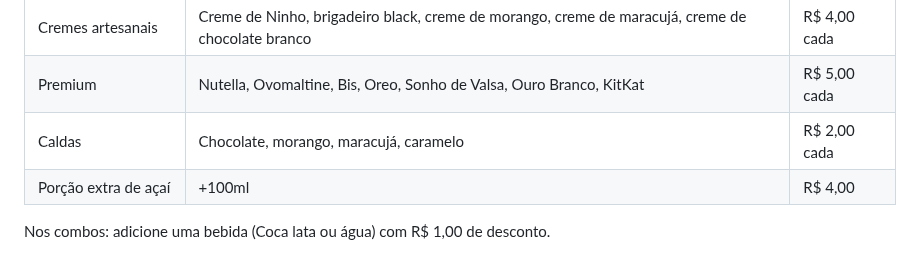
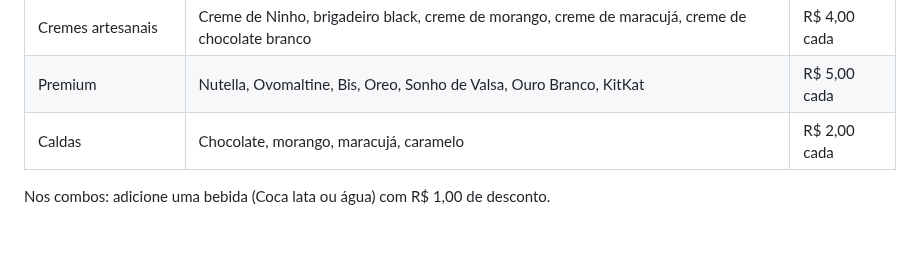
Before and after one commit to Henr2023/A-a-Imperial, a Markdown page: CARDAPIO.md, the part around the change. Rendered like a GitHub page.

Commit message:
Remove porção extra de açaí

```diff
--- a/CARDAPIO.md
+++ b/CARDAPIO.md
@@ -108,6 +108,5 @@ Açaí cremoso no copo bolha, cremes artesanais e combos pra dividir.
 | Cremes artesanais | Creme de Ninho, brigadeiro black, creme de morango, creme de maracujá, creme de chocolate branco | R$ 4,00 cada |
 | Premium | Nutella, Ovomaltine, Bis, Oreo, Sonho de Valsa, Ouro Branco, KitKat | R$ 5,00 cada |
 | Caldas | Chocolate, morango, maracujá, caramelo | R$ 2,00 cada |
-| Porção extra de açaí | +100ml | R$ 4,00 |
 
 Nos combos: adicione uma bebida (Coca lata ou água) com R$ 1,00 de desconto.
```
